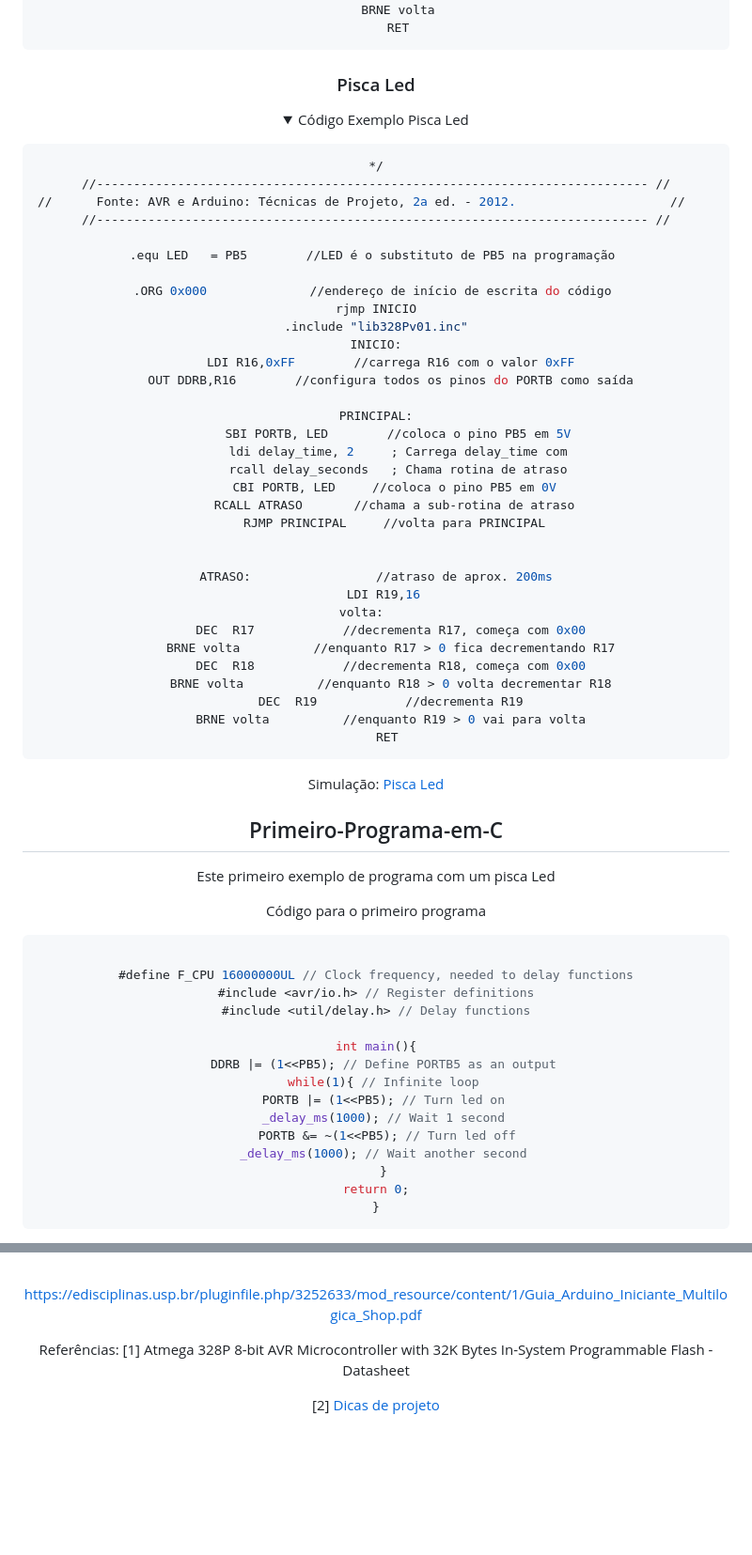
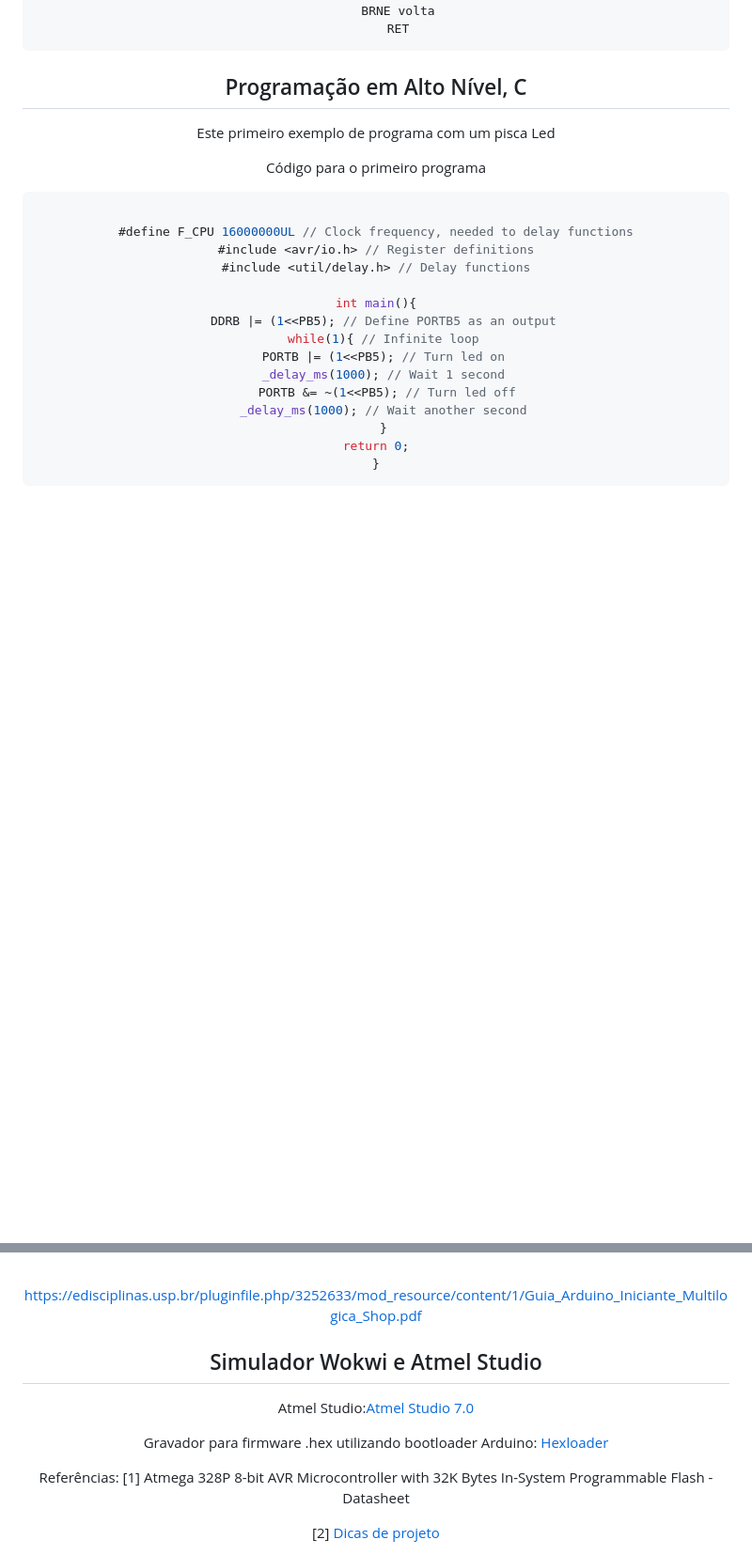
Before and after one commit to mchavesferreira/mcr, a Markdown page: mcr.md, 2 parts joined by grey strips. Shown: that part at 94% size. Rendered like a GitHub page; folded sections open; blank space fills up the shorter version.

````diff
--- a/mcr.md
+++ b/mcr.md
@@ -179,54 +235,7 @@ volta:
 ```
 
 
-
-### Pisca Led
-
-<details><summary>Código Exemplo Pisca Led</summary>
-<p>
-
-```ruby
-*/
-//--------------------------------------------------------------------------- //
-//		Fonte: AVR e Arduino: Técnicas de Projeto, 2a ed. - 2012.					  //
-//--------------------------------------------------------------------------- //
-
-.equ LED   = PB5  		//LED é o substituto de PB5 na programação
-
-.ORG 0x000				//endereço de início de escrita do código
-rjmp INICIO
-.include "lib328Pv01.inc"
-INICIO:
-	LDI R16,0xFF		//carrega R16 com o valor 0xFF
-	OUT DDRB,R16		//configura todos os pinos do PORTB como saída
-
-PRINCIPAL:
-      SBI PORTB, LED		//coloca o pino PB5 em 5V
-      ldi delay_time, 2 	; Carrega delay_time com
-      rcall delay_seconds	; Chama rotina de atraso
-	 CBI PORTB, LED 	//coloca o pino PB5 em 0V
-	 RCALL ATRASO		//chama a sub-rotina de atraso
-	 RJMP PRINCIPAL 	//volta para PRINCIPAL
-
-
-ATRASO:					//atraso de aprox. 200ms
-	LDI R19,16
- volta:
-	DEC  R17			//decrementa R17, começa com 0x00
-	BRNE volta 			//enquanto R17 > 0 fica decrementando R17
-	DEC  R18			//decrementa R18, começa com 0x00
-	BRNE volta			//enquanto R18 > 0 volta decrementar R18
-	DEC  R19			//decrementa R19
-	BRNE volta			//enquanto R19 > 0 vai para volta
-	RET
-```
-</p>
-</details>
-
-Simulação:
-<a href=https://wokwi.com/projects/341066839950885460> Pisca Led</a><br>
-
-## Primeiro-Programa-em-C
+## Programação em Alto Nível, C
 
 Este primeiro exemplo de programa com um pisca Led
 
@@ -380,6 +389,14 @@ Materiais:
 
 <BR>https://edisciplinas.usp.br/pluginfile.php/3252633/mod_resource/content/1/Guia_Arduino_Iniciante_Multilogica_Shop.pdf
 
+
+
+## Simulador Wokwi e Atmel Studio
+
+Atmel Studio:<a href=http://studio.download.atmel.com/7.0.2389/as-installer-7.0.2389-full.exe>Atmel Studio 7.0</a><BR>
+
+Gravador para firmware .hex utilizando bootloader Arduino: <a href=https://github.com/mchavesferreira/smie/blob/main/hexloader.zip>Hexloader</a>
+
 Referências:
 [1] Atmega 328P 8-bit AVR Microcontroller with 32K Bytes In-System Programmable Flash - Datasheet
 
````
Also changed, not shown: other parts of mcr.md (+86 -30 lines).
